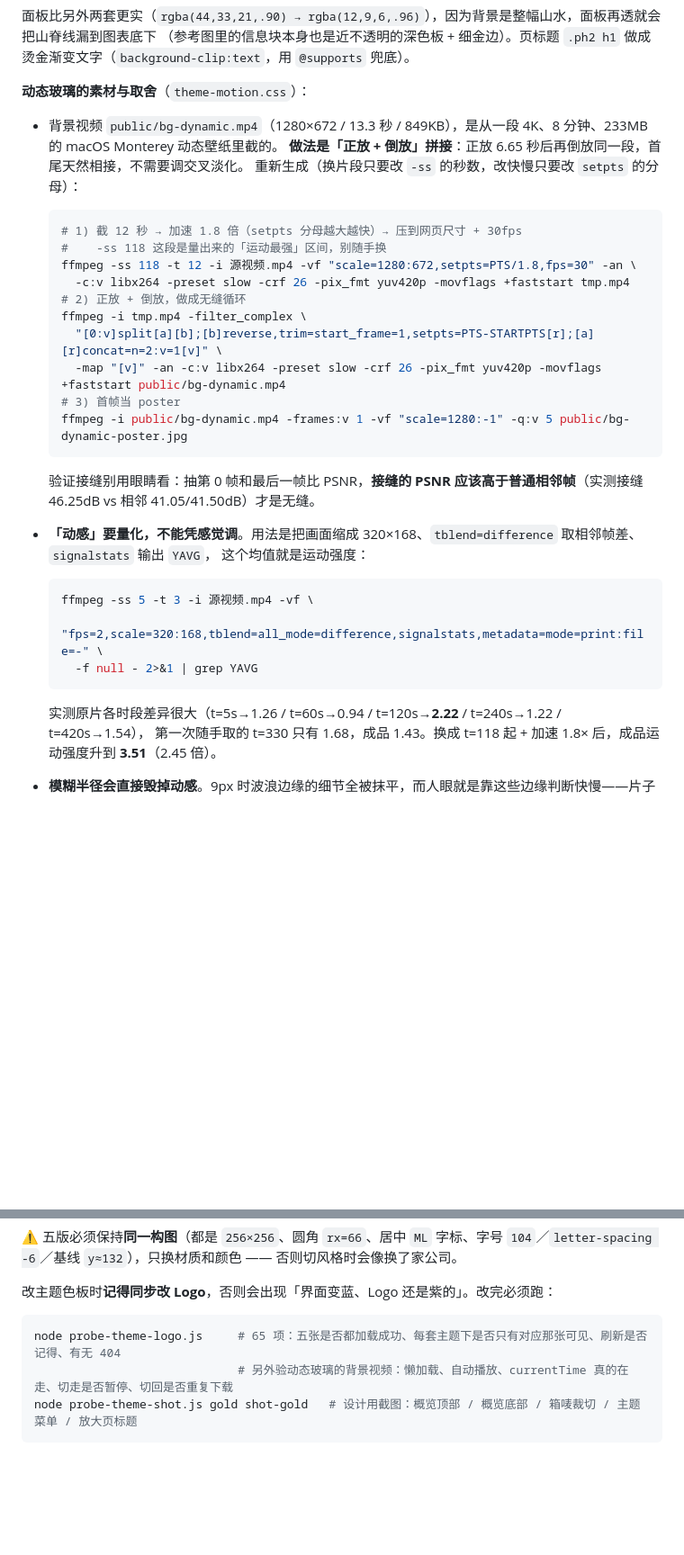
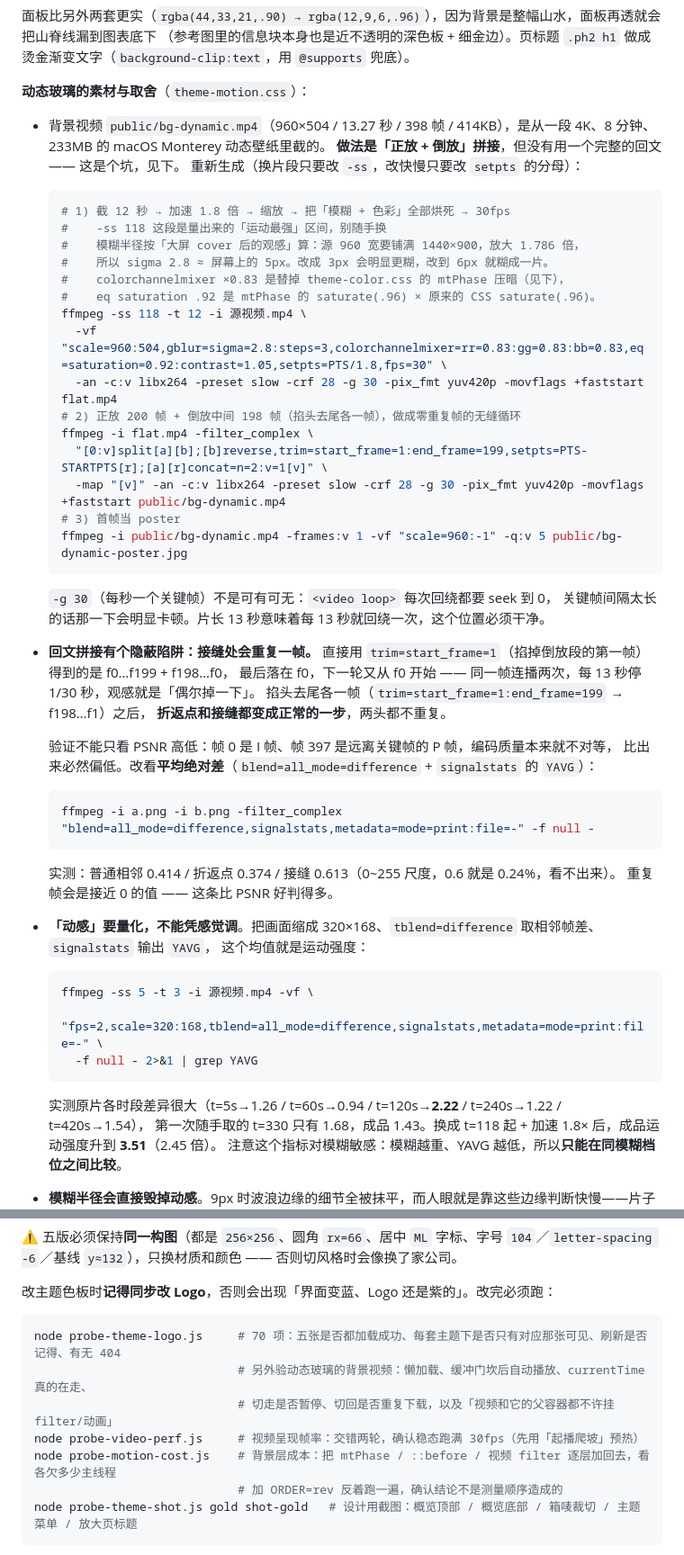
Before and after one commit to Yvonelam/ml-suite, a Markdown page: DESIGN.md, 2 parts joined by grey strips. Shown at 90% size. Rendered like a GitHub page; blank space fills up the shorter version.

Commit message:
[auto] 2026-10-22 09:23:55 · 1 个文件
M DESIGN.md

````diff
--- a/DESIGN.md
+++ b/DESIGN.md
@@ -61,26 +61,48 @@
 
 **动态玻璃的素材与取舍**（`theme-motion.css`）：
 
-- 背景视频 `public/bg-dynamic.mp4`（1280×672 / 13.3 秒 / 849KB），是从一段 4K、8 分钟、233MB 的 macOS Monterey 动态壁纸里截的。
-  **做法是「正放 + 倒放」拼接**：正放 6.65 秒后再倒放同一段，首尾天然相接，不需要调交叉淡化。
-  重新生成（换片段只要改 `-ss` 的秒数，改快慢只要改 `setpts` 的分母）：
+- 背景视频 `public/bg-dynamic.mp4`（960×504 / 13.27 秒 / 398 帧 / 414KB），是从一段 4K、8 分钟、233MB 的 macOS Monterey 动态壁纸里截的。
+  **做法是「正放 + 倒放」拼接**，但没有用一个完整的回文 —— 这是个坑，见下。
+  重新生成（换片段只要改 `-ss`，改快慢只要改 `setpts` 的分母）：
 
   ```bash
-  # 1) 截 12 秒 → 加速 1.8 倍（setpts 分母越大越快）→ 压到网页尺寸 + 30fps
+  # 1) 截 12 秒 → 加速 1.8 倍 → 缩放 → 把「模糊 + 色彩」全部烘死 → 30fps
   #    -ss 118 这段是量出来的「运动最强」区间，别随手换
-  ffmpeg -ss 118 -t 12 -i 源视频.mp4 -vf "scale=1280:672,setpts=PTS/1.8,fps=30" -an \
-    -c:v libx264 -preset slow -crf 26 -pix_fmt yuv420p -movflags +faststart tmp.mp4
-  # 2) 正放 + 倒放，做成无缝循环
-  ffmpeg -i tmp.mp4 -filter_complex \
-    "[0:v]split[a][b];[b]reverse,trim=start_frame=1,setpts=PTS-STARTPTS[r];[a][r]concat=n=2:v=1[v]" \
-    -map "[v]" -an -c:v libx264 -preset slow -crf 26 -pix_fmt yuv420p -movflags +faststart public/bg-dynamic.mp4
+  #    模糊半径按「大屏 cover 后的观感」算：源 960 宽要铺满 1440×900，放大 1.786 倍，
+  #    所以 sigma 2.8 ≈ 屏幕上的 5px。改成 3px 会明显更糊，改到 6px 就糊成一片。
+  #    colorchannelmixer ×0.83 是替掉 theme-color.css 的 mtPhase 压暗（见下），
+  #    eq saturation .92 是 mtPhase 的 saturate(.96) × 原来的 CSS saturate(.96)。
+  ffmpeg -ss 118 -t 12 -i 源视频.mp4 \
+    -vf "scale=960:504,gblur=sigma=2.8:steps=3,colorchannelmixer=rr=0.83:gg=0.83:bb=0.83,eq=saturation=0.92:contrast=1.05,setpts=PTS/1.8,fps=30" \
+    -an -c:v libx264 -preset slow -crf 28 -g 30 -pix_fmt yuv420p -movflags +faststart flat.mp4
+  # 2) 正放 200 帧 + 倒放中间 198 帧（掐头去尾各一帧），做成零重复帧的无缝循环
+  ffmpeg -i flat.mp4 -filter_complex \
+    "[0:v]split[a][b];[b]reverse,trim=start_frame=1:end_frame=199,setpts=PTS-STARTPTS[r];[a][r]concat=n=2:v=1[v]" \
+    -map "[v]" -an -c:v libx264 -preset slow -crf 28 -g 30 -pix_fmt yuv420p -movflags +faststart public/bg-dynamic.mp4
   # 3) 首帧当 poster
-  ffmpeg -i public/bg-dynamic.mp4 -frames:v 1 -vf "scale=1280:-1" -q:v 5 public/bg-dynamic-poster.jpg
+  ffmpeg -i public/bg-dynamic.mp4 -frames:v 1 -vf "scale=960:-1" -q:v 5 public/bg-dynamic-poster.jpg
   ```
 
-  验证接缝别用眼睛看：抽第 0 帧和最后一帧比 PSNR，**接缝的 PSNR 应该高于普通相邻帧**（实测接缝 46.25dB vs 相邻 41.05/41.50dB）才是无缝。
+  `-g 30`（每秒一个关键帧）不是可有可无：`<video loop>` 每次回绕都要 seek 到 0，
+  关键帧间隔太长的话那一下会明显卡顿。片长 13 秒意味着每 13 秒就回绕一次，这个位置必须干净。
 
-- **「动感」要量化，不能凭感觉调**。用法是把画面缩成 320×168、`tblend=difference` 取相邻帧差、`signalstats` 输出 `YAVG`，
+- **回文拼接有个隐蔽陷阱：接缝处会重复一帧。**
+  直接用 `trim=start_frame=1`（掐掉倒放段的第一帧）得到的是 f0…f199 + f198…f0，
+  最后落在 f0，下一轮又从 f0 开始 —— 同一帧连播两次，每 13 秒停 1/30 秒，观感就是「偶尔掉一下」。
+  掐头去尾各一帧（`trim=start_frame=1:end_frame=199` → f198…f1）之后，
+  **折返点和接缝都变成正常的一步**，两头都不重复。
+
+  验证不能只看 PSNR 高低：帧 0 是 I 帧、帧 397 是远离关键帧的 P 帧，编码质量本来就不对等，
+  比出来必然偏低。改看**平均绝对差**（`blend=all_mode=difference` + `signalstats` 的 `YAVG`）：
+
+  ```bash
+  ffmpeg -i a.png -i b.png -filter_complex "blend=all_mode=difference,signalstats,metadata=mode=print:file=-" -f null -
+  ```
+
+  实测：普通相邻 0.414 / 折返点 0.374 / 接缝 0.613（0~255 尺度，0.6 就是 0.24%，看不出来）。
+  重复帧会是接近 0 的值 —— 这条比 PSNR 好判得多。
+
+- **「动感」要量化，不能凭感觉调**。把画面缩成 320×168、`tblend=difference` 取相邻帧差、`signalstats` 输出 `YAVG`，
   这个均值就是运动强度：
 
   ```bash
@@ -91,4 +113,6 @@
 
   实测原片各时段差异很大（t=5s→1.26 / t=60s→0.94 / t=120s→**2.22** / t=240s→1.22 / t=420s→1.54），
   第一次随手取的 t=330 只有 1.68，成品 1.43。换成 t=118 起 + 加速 1.8× 后，成品运动强度升到 **3.51**（2.45 倍）。
+  注意这个指标对模糊敏感：模糊越重、YAVG 越低，所以**只能在同模糊档位之间比较**。
+
 - **模糊半径会直接毁掉动感**。9px 时波浪边缘的细节全被抹平，而人眼就是靠这些边缘判断快慢——片子的实际运动强度只涨了 30%，
@@ -108,8 +154,12 @@
 改主题色板时**记得同步改 Logo**，否则会出现「界面变蓝、Logo 还是紫的」。改完必须跑：
 
 ```bash
-node probe-theme-logo.js     # 65 项：五张是否都加载成功、每套主题下是否只有对应那张可见、刷新是否记得、有无 404
-                             # 另外验动态玻璃的背景视频：懒加载、自动播放、currentTime 真的在走、切走是否暂停、切回是否重复下载
+node probe-theme-logo.js     # 70 项：五张是否都加载成功、每套主题下是否只有对应那张可见、刷新是否记得、有无 404
+                             # 另外验动态玻璃的背景视频：懒加载、缓冲门坎后自动播放、currentTime 真的在走、
+                             # 切走是否暂停、切回是否重复下载，以及「视频和它的父容器都不许挂 filter/动画」
+node probe-video-perf.js     # 视频呈现帧率：交错两轮，确认稳态跑满 30fps（先用「起播爬坡」预热）
+node probe-motion-cost.js    # 背景层成本：把 mtPhase / ::before / 视频 filter 逐层加回去，看各欠多少主线程
+                             # 加 ORDER=rev 反着跑一遍，确认结论不是测量顺序造成的
 node probe-theme-shot.js gold shot-gold   # 设计用截图：概览顶部 / 概览底部 / 箱唛裁切 / 主题菜单 / 放大页标题
 ```
 `public/index.html` 里既没有 `<iframe>`，也没有 `<link>` 指向它们 —— 它们只是还留在仓库里的历史文件。
````
Also changed, not shown: other parts of DESIGN.md (+26 -4 lines).
